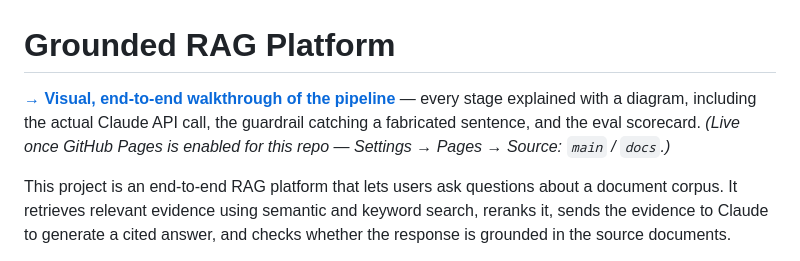
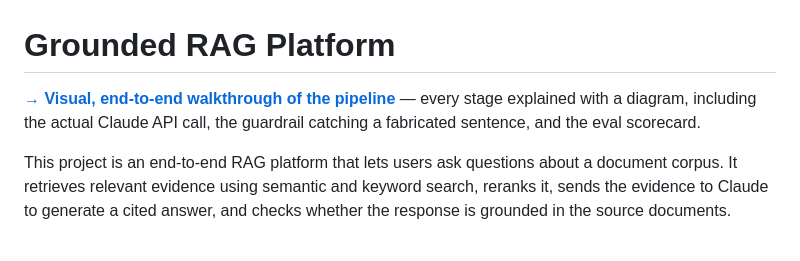
Before and after one commit to Harsh-Kokcha/Grounded-RAG-Platform, a Markdown page: README.md, the part around the change. Drawn GitHub-style.

```diff
--- a/README.md
+++ b/README.md
@@ -1,6 +1,6 @@
 # Grounded RAG Platform
 
-**[→ Visual, end-to-end walkthrough of the pipeline](https://harsh-kokcha.github.io/Grounded-RAG-Platform/)** — every stage explained with a diagram, including the actual Claude API call, the guardrail catching a fabricated sentence, and the eval scorecard. *(Live once GitHub Pages is enabled for this repo — Settings → Pages → Source: `main` / `docs`.)*
+**[→ Visual, end-to-end walkthrough of the pipeline](https://harsh-kokcha.github.io/Grounded-RAG-Platform/)** — every stage explained with a diagram, including the actual Claude API call, the guardrail catching a fabricated sentence, and the eval scorecard.
 
 This project is an end-to-end RAG platform that lets users ask questions about a document corpus. It retrieves relevant evidence using semantic and keyword search, reranks it, sends the evidence to Claude to generate a cited answer, and checks whether the response is grounded in the source documents.
 
```
